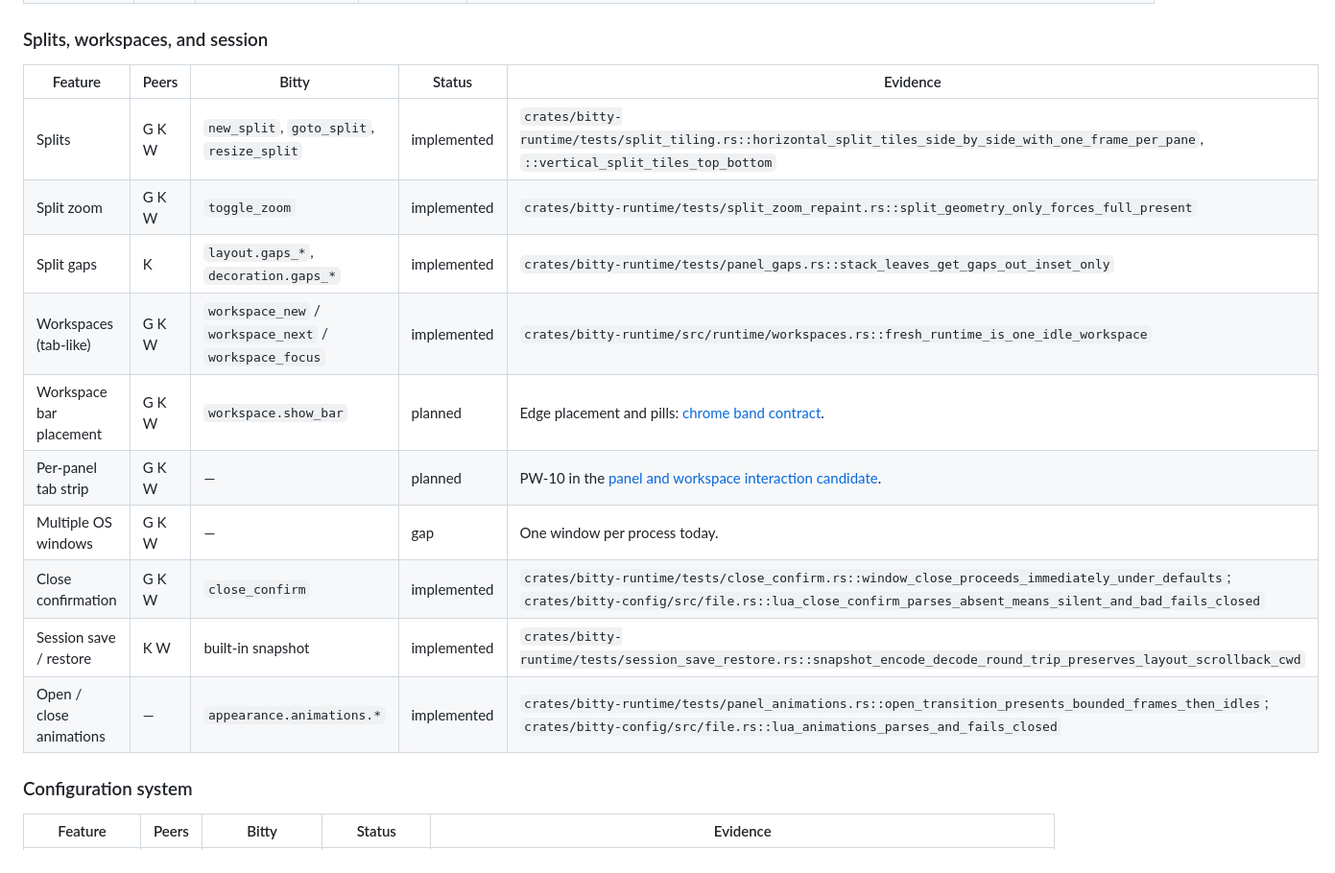
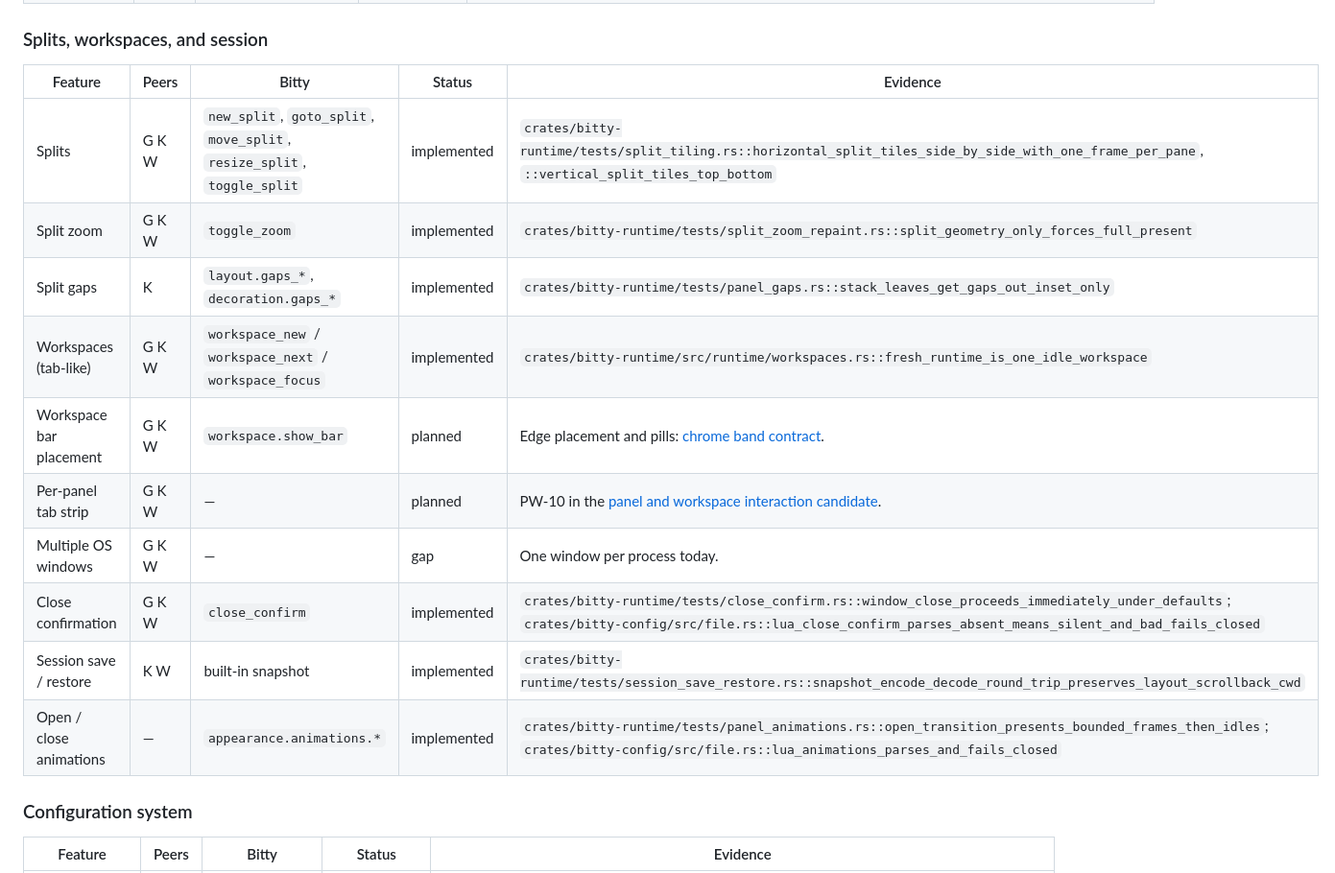
Before and after one commit to bitty-terminal/bitty-terminal-docs, a Markdown page: reference/terminal-parity-matrix.md, the part around the change. Shown at 96% size. Drawn GitHub-style.

```diff
--- a/reference/terminal-parity-matrix.md
+++ b/reference/terminal-parity-matrix.md
@@ -199,18 +199,18 @@ repository root.
 
 ### Splits, workspaces, and session
 
-| Feature                 | Peers | Bitty                                                  | Status      | Evidence                                                                                                                                                                                              |
-| ----------------------- | ----- | ------------------------------------------------------ | ----------- | ----------------------------------------------------------------------------------------------------------------------------------------------------------------------------------------------------- |
-| Splits                  | G K W | `new_split`, `goto_split`, `resize_split`              | implemented | `crates/bitty-runtime/tests/split_tiling.rs::horizontal_split_tiles_side_by_side_with_one_frame_per_pane`, `::vertical_split_tiles_top_bottom`                                                        |
-| Split zoom              | G K W | `toggle_zoom`                                          | implemented | `crates/bitty-runtime/tests/split_zoom_repaint.rs::split_geometry_only_forces_full_present`                                                                                                           |
-| Split gaps              | K     | `layout.gaps_*`, `decoration.gaps_*`                   | implemented | `crates/bitty-runtime/tests/panel_gaps.rs::stack_leaves_get_gaps_out_inset_only`                                                                                                                      |
-| Workspaces (tab-like)   | G K W | `workspace_new` / `workspace_next` / `workspace_focus` | implemented | `crates/bitty-runtime/src/runtime/workspaces.rs::fresh_runtime_is_one_idle_workspace`                                                                                                                 |
-| Workspace bar placement | G K W | `workspace.show_bar`                                   | planned     | Edge placement and pills: [chrome band contract](../specifications/chrome-band-contract-candidate.md).                                                                                                |
-| Per-panel tab strip     | G K W | —                                                      | planned     | PW-10 in the [panel and workspace interaction candidate](../specifications/panel-workspace-interaction-candidate.md).                                                                                 |
-| Multiple OS windows     | G K W | —                                                      | gap         | One window per process today.                                                                                                                                                                         |
-| Close confirmation      | G K W | `close_confirm`                                        | implemented | `crates/bitty-runtime/tests/close_confirm.rs::window_close_proceeds_immediately_under_defaults`; `crates/bitty-config/src/file.rs::lua_close_confirm_parses_absent_means_silent_and_bad_fails_closed` |
-| Session save / restore  | K W   | built-in snapshot                                      | implemented | `crates/bitty-runtime/tests/session_save_restore.rs::snapshot_encode_decode_round_trip_preserves_layout_scrollback_cwd`                                                                               |
-| Open / close animations | —     | `appearance.animations.*`                              | implemented | `crates/bitty-runtime/tests/panel_animations.rs::open_transition_presents_bounded_frames_then_idles`; `crates/bitty-config/src/file.rs::lua_animations_parses_and_fails_closed`                       |
+| Feature                 | Peers | Bitty                                                                   | Status      | Evidence                                                                                                                                                                                              |
+| ----------------------- | ----- | ----------------------------------------------------------------------- | ----------- | ----------------------------------------------------------------------------------------------------------------------------------------------------------------------------------------------------- |
+| Splits                  | G K W | `new_split`, `goto_split`, `move_split`, `resize_split`, `toggle_split` | implemented | `crates/bitty-runtime/tests/split_tiling.rs::horizontal_split_tiles_side_by_side_with_one_frame_per_pane`, `::vertical_split_tiles_top_bottom`                                                        |
+| Split zoom              | G K W | `toggle_zoom`                                                           | implemented | `crates/bitty-runtime/tests/split_zoom_repaint.rs::split_geometry_only_forces_full_present`                                                                                                           |
+| Split gaps              | K     | `layout.gaps_*`, `decoration.gaps_*`                                    | implemented | `crates/bitty-runtime/tests/panel_gaps.rs::stack_leaves_get_gaps_out_inset_only`                                                                                                                      |
+| Workspaces (tab-like)   | G K W | `workspace_new` / `workspace_next` / `workspace_focus`                  | implemented | `crates/bitty-runtime/src/runtime/workspaces.rs::fresh_runtime_is_one_idle_workspace`                                                                                                                 |
+| Workspace bar placement | G K W | `workspace.show_bar`                                                    | planned     | Edge placement and pills: [chrome band contract](../specifications/chrome-band-contract-candidate.md).                                                                                                |
+| Per-panel tab strip     | G K W | —                                                                       | planned     | PW-10 in the [panel and workspace interaction candidate](../specifications/panel-workspace-interaction-candidate.md).                                                                                 |
+| Multiple OS windows     | G K W | —                                                                       | gap         | One window per process today.                                                                                                                                                                         |
+| Close confirmation      | G K W | `close_confirm`                                                         | implemented | `crates/bitty-runtime/tests/close_confirm.rs::window_close_proceeds_immediately_under_defaults`; `crates/bitty-config/src/file.rs::lua_close_confirm_parses_absent_means_silent_and_bad_fails_closed` |
+| Session save / restore  | K W   | built-in snapshot                                                       | implemented | `crates/bitty-runtime/tests/session_save_restore.rs::snapshot_encode_decode_round_trip_preserves_layout_scrollback_cwd`                                                                               |
+| Open / close animations | —     | `appearance.animations.*`                                               | implemented | `crates/bitty-runtime/tests/panel_animations.rs::open_transition_presents_bounded_frames_then_idles`; `crates/bitty-config/src/file.rs::lua_animations_parses_and_fails_closed`                       |
 
 ### Configuration system
 
```
Also changed, not shown: reference/configuration-options.md (+2 -0 lines), specifications/workspace-compositor.md (+15 -3 lines).
